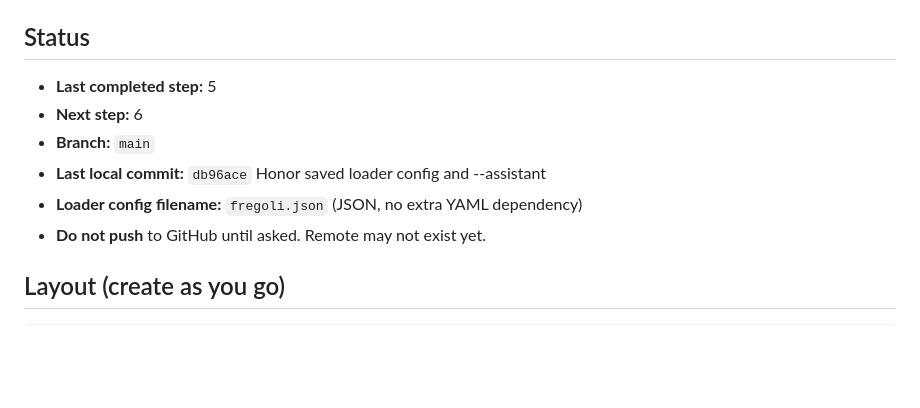
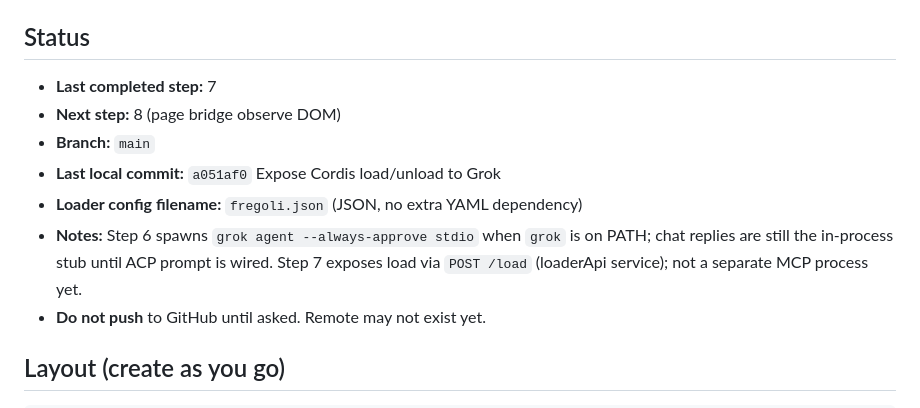
Before and after one commit to pihme/fregoli, a Markdown page: IMPLEMENTATION.md, the part around the change. Drawn GitHub-style; blank space fills up the shorter version.

Commit message:
Update IMPLEMENTATION status through step 7

```diff
--- a/IMPLEMENTATION.md
+++ b/IMPLEMENTATION.md
@@ -13,11 +13,12 @@ Interruptible. **Local commits only** until someone asks to push. After every co
 
 ## Status
 
-- **Last completed step:** 5
-- **Next step:** 6
+- **Last completed step:** 7
+- **Next step:** 8 (page bridge observe DOM)
 - **Branch:** `main`
-- **Last local commit:** `db96ace` Honor saved loader config and --assistant
+- **Last local commit:** `a051af0` Expose Cordis load/unload to Grok
 - **Loader config filename:** `fregoli.json` (JSON, no extra YAML dependency)
+- **Notes:** Step 6 spawns `grok agent --always-approve stdio` when `grok` is on PATH; chat replies are still the in-process stub until ACP prompt is wired. Step 7 exposes load via `POST /load` (loaderApi service); not a separate MCP process yet.
 - **Do not push** to GitHub until asked. Remote may not exist yet.
 
 ## Layout (create as you go)
```
